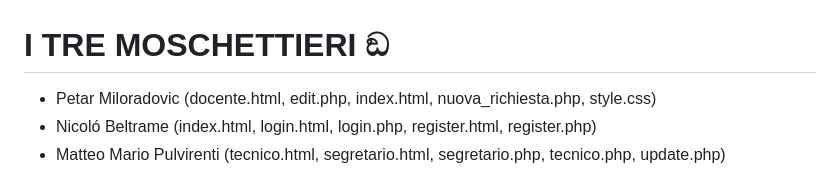
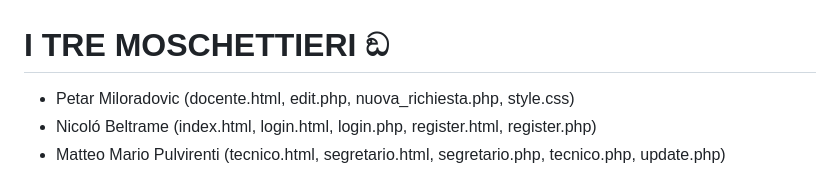
Before and after one commit to petar-miloradovic/picciotti, a Markdown page: README.md, the part around the change. GitHub-like rendering.

```diff
--- a/README.md
+++ b/README.md
@@ -1,6 +1,6 @@
 # I TRE MOSCHETTIERI ඞ
 
-* Petar Miloradovic (docente.html, edit.php, index.html, nuova_richiesta.php, style.css)
+* Petar Miloradovic (docente.html, edit.php, nuova_richiesta.php, style.css)
 * Nicoló Beltrame (index.html, login.html, login.php, register.html, register.php)
 * Matteo Mario Pulvirenti (tecnico.html, segretario.html, segretario.php, tecnico.php, update.php)
 
```
